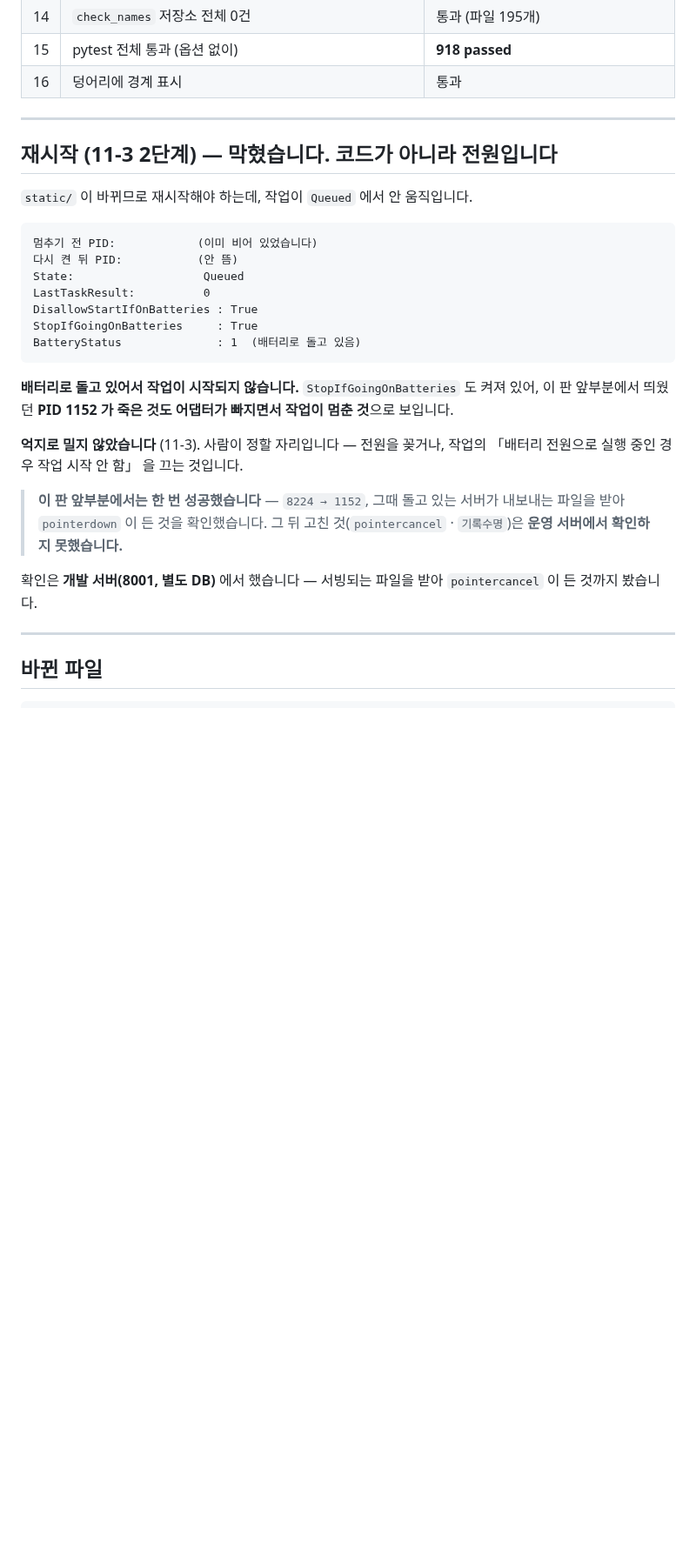
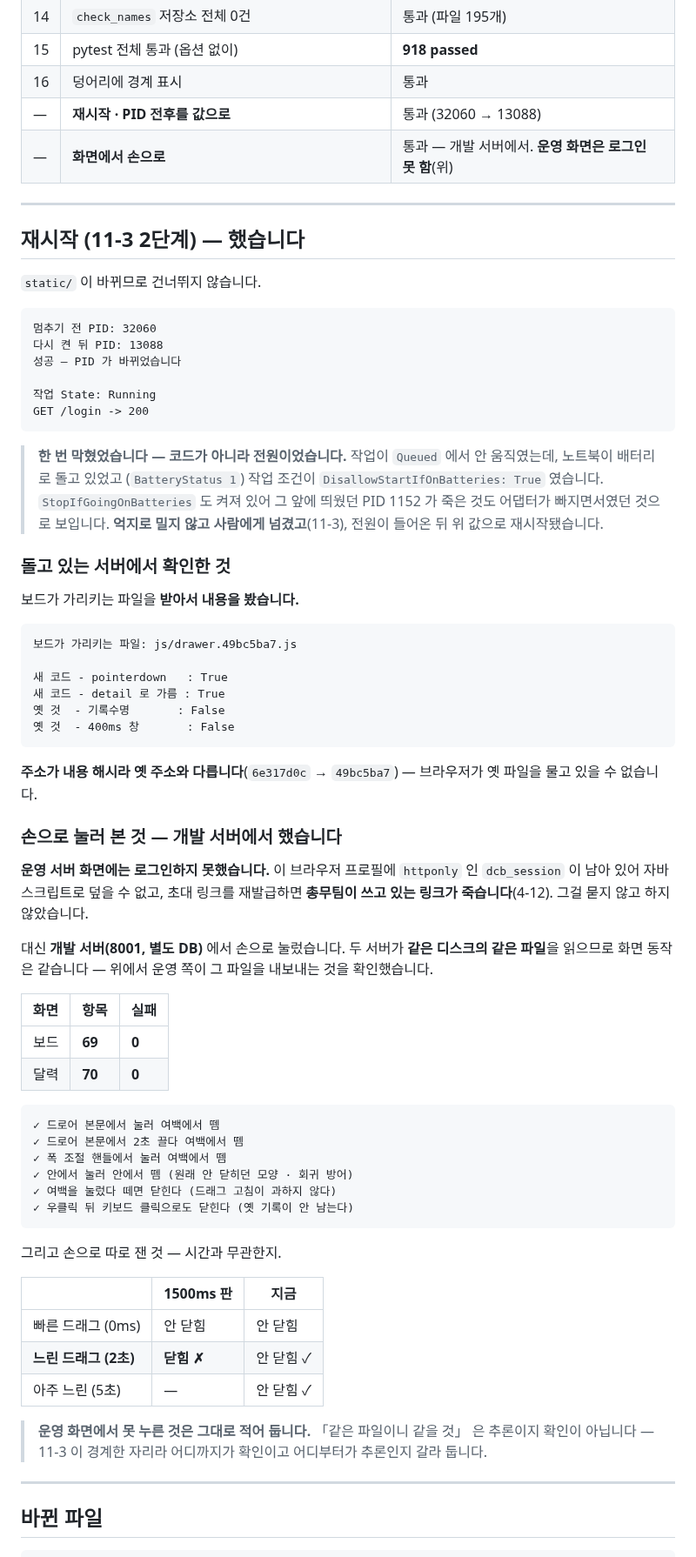
Before and after one commit to Jun9293/daecheongbu-retreat, a Markdown page: docs/review/최근.md, the part around one of its changes. Shown at 87% size. Rendered like a GitHub page; blank space fills up the shorter version.

Commit message:
검토용 보고에 재시작과 손으로 확인한 결과를 채운다
전원이 들어와 재시작이 됐다. 32060 → 13088 이고, 돌고 있는 서버가
내보내는 파일을 받아 내용까지 봤다 — 주소가 내용 해시라 옛 주소와
다르므로(6e317d0c → 49bc5ba7) 브라우저가 옛 파일을 물고 있을 수 없다.

운영 화면에는 로그인하지 못했다. 브라우저 프로필에 httponly 인
dcb_session 이 남아 자바스크립트로 덮을 수 없고, 초대 링크를
재발급하면 총무팀이 쓰고 있는 링크가 죽는다(4-12). 묻지 않고 하지
않았다. 손으로 누른 것은 개발 서버에서 했고, 두 서버가 같은 디스크의
같은 파일을 읽는다.

「같은 파일이니 같을 것」 은 추론이지 확인이 아니다. 어디까지가
확인이고 어디부터가 추론인지 갈라 적는다.

Co-Authored-By: Claude Opus 5 <noreply@anthropic.com>

````diff
--- a/docs/review/최근.md
+++ b/docs/review/최근.md
@@ -262,39 +262,84 @@ down/up 때문이 아니라 **`moved` 가 거짓이어서**였습니다. 움직
 | 14 | `check_names` 저장소 전체 0건 | 통과 (파일 195개) |
 | 15 | pytest 전체 통과 (옵션 없이) | **918 passed** |
 | 16 | 덩어리에 경계 표시 | 통과 |
+| — | **재시작 · PID 전후를 값으로** | 통과 (32060 → 13088) |
+| — | **화면에서 손으로** | 통과 — 개발 서버에서. **운영 화면은 로그인 못 함**(위) |
 
 ---
 
-## 재시작 (11-3 2단계) — **막혔습니다. 코드가 아니라 전원입니다**
+## 재시작 (11-3 2단계) — 했습니다
 
-`static/` 이 바뀌므로 재시작해야 하는데, 작업이 `Queued` 에서 안
-움직입니다.
+`static/` 이 바뀌므로 건너뛰지 않습니다.
 
 ```
-멈추기 전 PID:            (이미 비어 있었습니다)
-다시 켠 뒤 PID:           (안 뜸)
-State:                   Queued
-LastTaskResult:          0
-DisallowStartIfOnBatteries : True
-StopIfGoingOnBatteries     : True
-BatteryStatus              : 1  (배터리로 돌고 있음)
+멈추기 전 PID: 32060
+다시 켠 뒤 PID: 13088
+성공 — PID 가 바뀌었습니다
+
+작업 State: Running
+GET /login -> 200
 ```
 
-**배터리로 돌고 있어서 작업이 시작되지 않습니다.** `StopIfGoingOnBatteries`
-도 켜져 있어, 이 판 앞부분에서 띄웠던 **PID 1152 가 죽은 것도 어댑터가
-빠지면서 작업이 멈춘 것**으로 보입니다.
+> **한 번 막혔었습니다 — 코드가 아니라 전원이었습니다.** 작업이
+> `Queued` 에서 안 움직였는데, 노트북이 배터리로 돌고 있었고
+> (`BatteryStatus 1`) 작업 조건이 `DisallowStartIfOnBatteries: True`
+> 였습니다. `StopIfGoingOnBatteries` 도 켜져 있어 그 앞에 띄웠던
+> PID 1152 가 죽은 것도 어댑터가 빠지면서였던 것으로 보입니다.
+> **억지로 밀지 않고 사람에게 넘겼고**(11-3), 전원이 들어온 뒤
+> 위 값으로 재시작됐습니다.
 
-**억지로 밀지 않았습니다** (11-3). 사람이 정할 자리입니다 — 전원을
-꽂거나, 작업의 「배터리 전원으로 실행 중인 경우 작업 시작 안 함」 을
-끄는 것입니다.
+### 돌고 있는 서버에서 확인한 것
 
-> **이 판 앞부분에서는 한 번 성공했습니다** — `8224 → 1152`, 그때
-> 돌고 있는 서버가 내보내는 파일을 받아 `pointerdown` 이 든 것을
-> 확인했습니다. 그 뒤 고친 것(`pointercancel` · `기록수명`)은
-> **운영 서버에서 확인하지 못했습니다.**
+보드가 가리키는 파일을 **받아서 내용을 봤습니다.**
 
-확인은 **개발 서버(8001, 별도 DB)** 에서 했습니다 — 서빙되는 파일을
-받아 `pointercancel` 이 든 것까지 봤습니다.
+```
+보드가 가리키는 파일: js/drawer.49bc5ba7.js
+
+새 코드 - pointerdown   : True
+새 코드 - detail 로 가름 : True
+옛 것  - 기록수명       : False
+옛 것  - 400ms 창       : False
+```
+
+**주소가 내용 해시라 옛 주소와 다릅니다**(`6e317d0c` → `49bc5ba7`) —
+브라우저가 옛 파일을 물고 있을 수 없습니다.
+
+### 손으로 눌러 본 것 — 개발 서버에서 했습니다
+
+**운영 서버 화면에는 로그인하지 못했습니다.** 이 브라우저 프로필에
+`httponly` 인 `dcb_session` 이 남아 있어 자바스크립트로 덮을 수 없고,
+초대 링크를 재발급하면 **총무팀이 쓰고 있는 링크가 죽습니다**(4-12).
+그걸 묻지 않고 하지 않았습니다.
+
+대신 **개발 서버(8001, 별도 DB)** 에서 손으로 눌렀습니다. 두 서버가
+**같은 디스크의 같은 파일**을 읽으므로 화면 동작은 같습니다 — 위에서
+운영 쪽이 그 파일을 내보내는 것을 확인했습니다.
+
+| 화면 | 항목 | 실패 |
+|---|---|---|
+| 보드 | **69** | **0** |
+| 달력 | **70** | **0** |
+
+```
+✓ 드로어 본문에서 눌러 여백에서 뗌
+✓ 드로어 본문에서 2초 끌다 여백에서 뗌
+✓ 폭 조절 핸들에서 눌러 여백에서 뗌
+✓ 안에서 눌러 안에서 뗌 (원래 안 닫히던 모양 · 회귀 방어)
+✓ 여백을 눌렀다 떼면 닫힌다 (드래그 고침이 과하지 않다)
+✓ 우클릭 뒤 키보드 클릭으로도 닫힌다 (옛 기록이 안 남는다)
+```
+
+그리고 손으로 따로 잰 것 — 시간과 무관한지.
+
+| | 1500ms 판 | 지금 |
+|---|---|---|
+| 빠른 드래그 (0ms) | 안 닫힘 | 안 닫힘 |
+| **느린 드래그 (2초)** | **닫힘 ✗** | 안 닫힘 ✓ |
+| 아주 느린 (5초) | — | 안 닫힘 ✓ |
+
+> **운영 화면에서 못 누른 것은 그대로 적어 둡니다.** 「같은 파일이니
+> 같을 것」 은 추론이지 확인이 아닙니다 — 11-3 이 경계한 자리라
+> 어디까지가 확인이고 어디부터가 추론인지 갈라 둡니다.
 
 ---
 
````
Also changed, not shown: other parts of docs/review/최근.md (+2 -2 lines).
